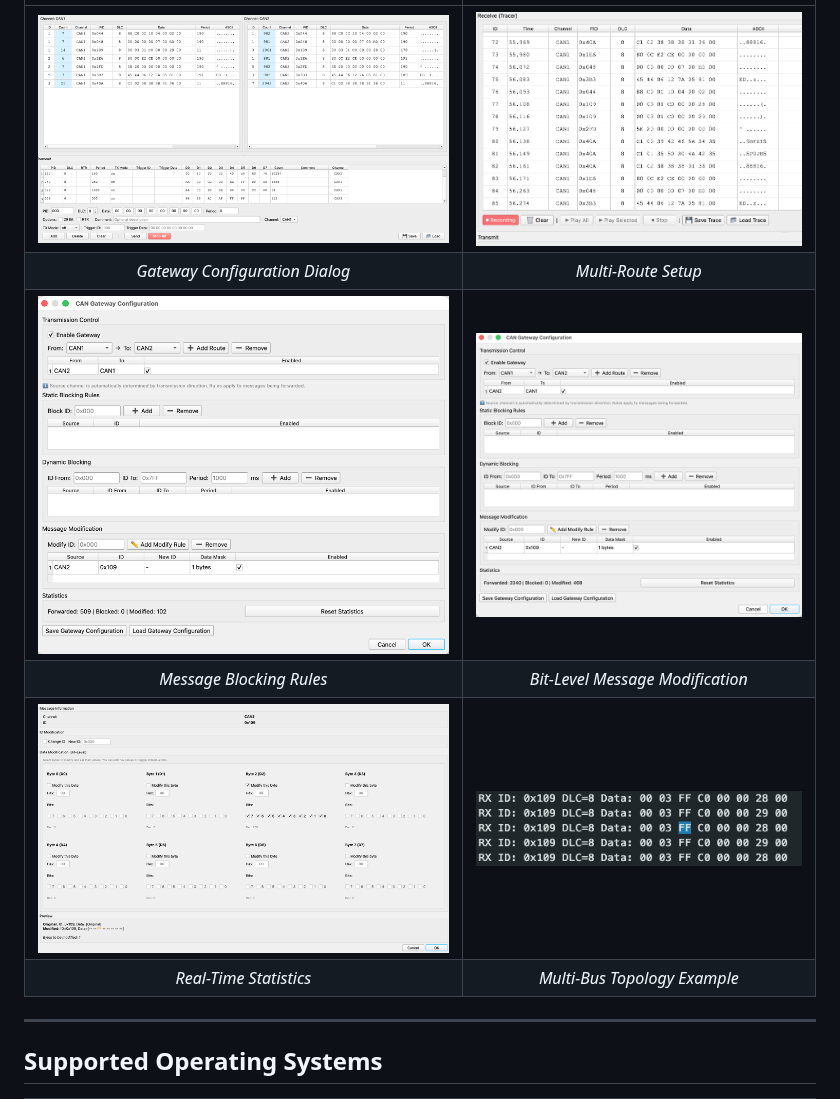
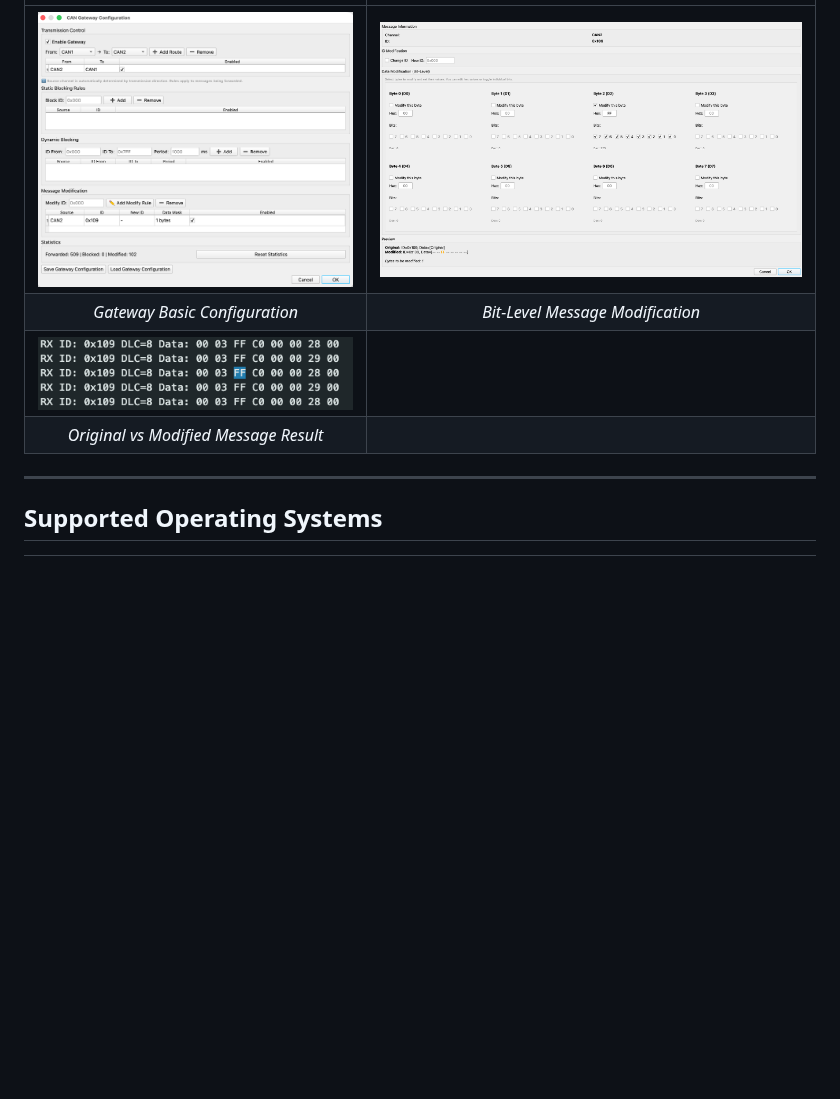
Before and after one commit to phnahes/can-bus-analyzer, a Markdown page: README.md, the part around one of its changes. Rendered like a GitHub page; pictures changed too: docs/image12.png, docs/image13.png, docs/image14.png (deleted); blank space fills up the shorter version.

```diff
--- a/README.md
+++ b/README.md
@@ -69,11 +73,9 @@ python can_analyzer_qt.py
 | | |
 |:---:|:---:|
-| ![Gateway Config](docs/image9.png) | ![Gateway Routes](docs/image10.png) |
-| *Gateway Configuration Dialog* | *Multi-Route Setup* |
-| ![Gateway Blocking](docs/image11.png) | ![Gateway Modification](docs/image12.png) |
-| *Message Blocking Rules* | *Bit-Level Message Modification* |
-| ![Gateway Stats](docs/image13.png) | ![Gateway Topology](docs/image14.png) |
-| *Real-Time Statistics* | *Multi-Bus Topology Example* |
+| ![Gateway Configuration](docs/image11.png) | ![Message Modification Editor](docs/image12.png) |
+| *Gateway Basic Configuration* | *Bit-Level Message Modification* |
+| ![Modified Message Result](docs/image13.png) | |
+| *Original vs Modified Message Result* | |
 
 ---
 
```
Also changed, not shown: other parts of README.md (+14 -10 lines), docs/image3.png.
